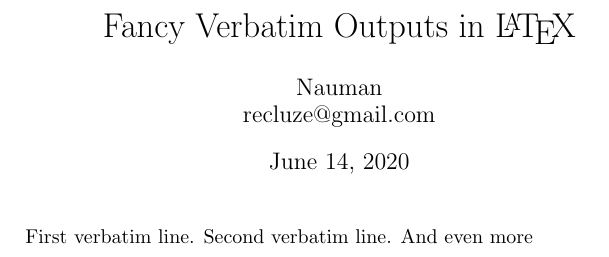
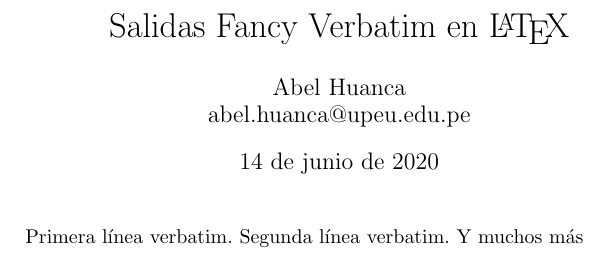
Before and after one commit to abelthf/latex-course, a LaTeX document (lesson 4/fancyvrb-doc.tex): part of the page, cut so that both start at the same text. Compiled offline with pdfLaTeX.

Commit message:
add código con Fancyvrb

```diff
--- a/lesson 4/fancyvrb-doc.tex
+++ b/lesson 4/fancyvrb-doc.tex
@@ -1,20 +1,19 @@
 \documentclass{article}
 %\usepackage{fancyvrb}
+\usepackage[spanish]{babel}
 
 
 \begin{document}
-\title{Fancy Verbatim Outputs in \LaTeX}
-\author{Nauman \\ recluze@gmail.com}
+\title{Salidas Fancy Verbatim en \LaTeX}
+\author{Abel Huanca \\ abel.huanca@upeu.edu.pe}
 \maketitle
 
 
-
-First verbatim line.
-Second verbatim line.
-And even more
+Primera línea verbatim.
+Segunda línea verbatim.
+Y muchos más
 
 
-%And we can refer to lines as with algorithmic package: Line~\ref{line:impline}.
-
+%Y podemos referirnos a líneas como con el paquete algorítmico: Line~\ref{line: impline}.
 
 \end{document}
```
Also changed, not shown: lesson 4/fancyvrb-doc.pdf (added), 1 other file.
